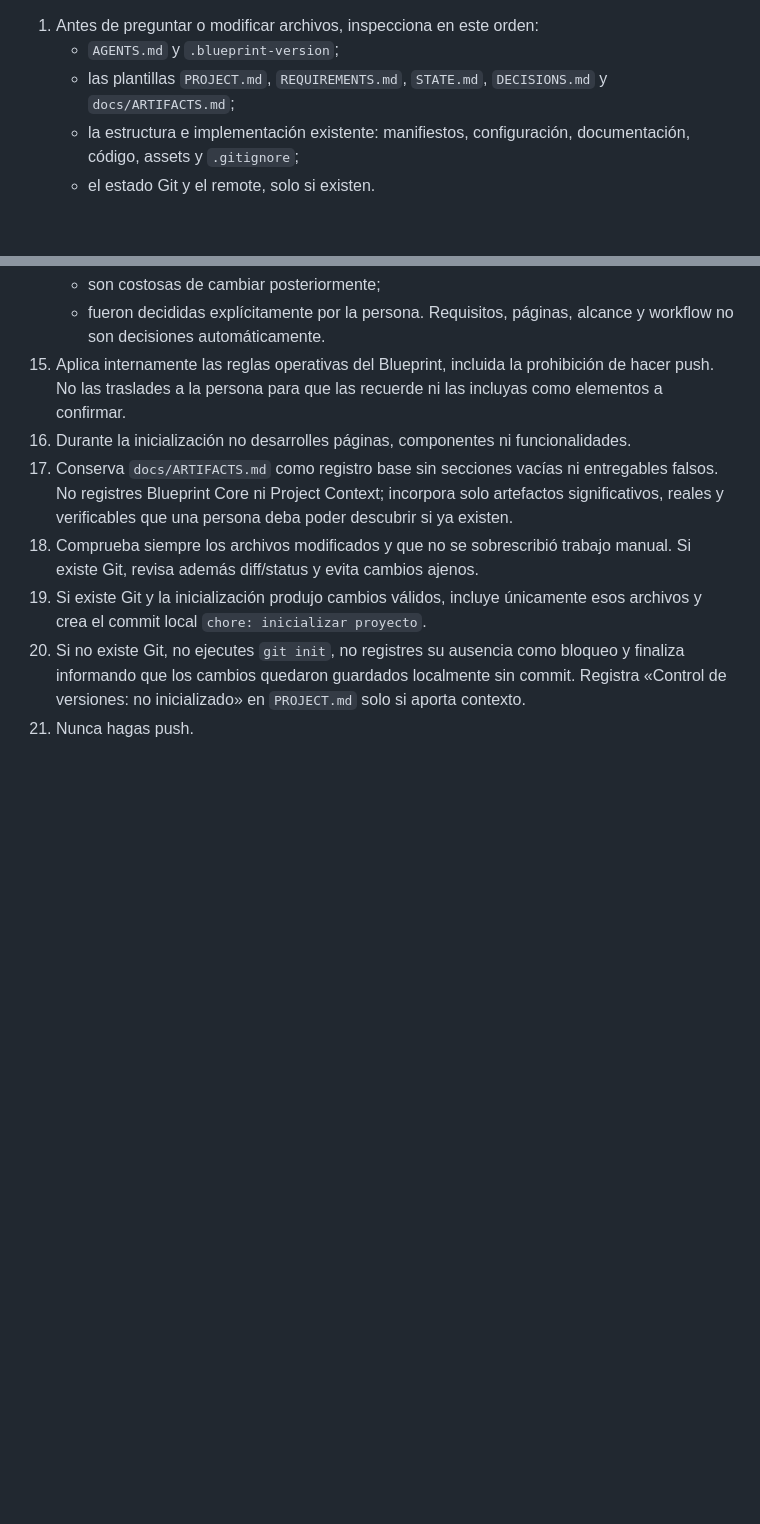
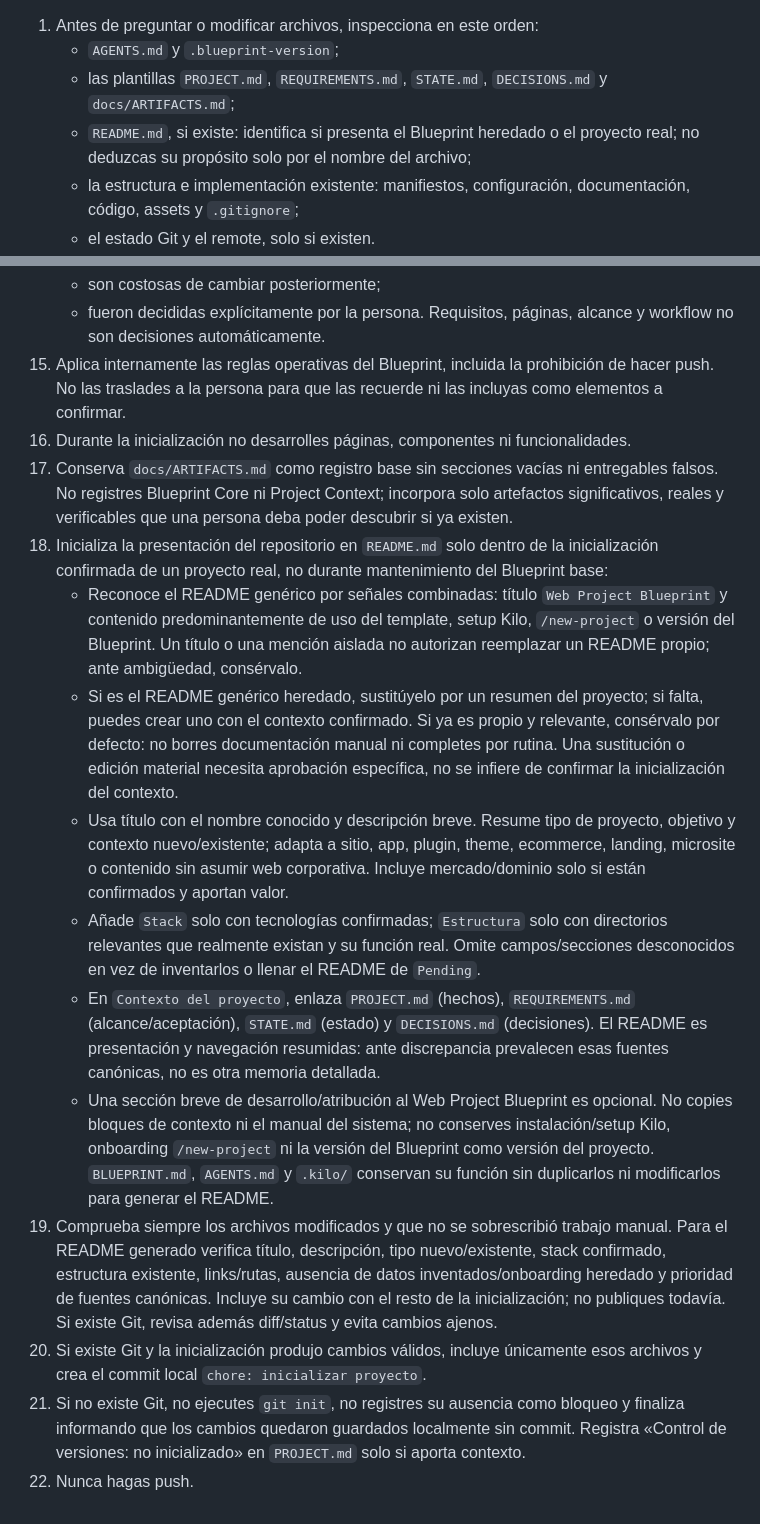
Before and after one commit to LuisYGM/CN-Pilot, a Markdown page: .kilo/commands/new-project.md, 2 parts joined by grey strips. GitHub-like rendering; blank space fills up the shorter version.

Commit message:
fix: adaptar README al inicializar proyectos

```diff
--- a/.kilo/commands/new-project.md
+++ b/.kilo/commands/new-project.md
@@ -10,6 +10,7 @@ agent: dev-lead
 1. Antes de preguntar o modificar archivos, inspecciona en este orden:
    - `AGENTS.md` y `.blueprint-version`;
    - las plantillas `PROJECT.md`, `REQUIREMENTS.md`, `STATE.md`, `DECISIONS.md` y `docs/ARTIFACTS.md`;
+   - `README.md`, si existe: identifica si presenta el Blueprint heredado o el proyecto real; no deduzcas su propósito solo por el nombre del archivo;
    - la estructura e implementación existente: manifiestos, configuración, documentación, código, assets y `.gitignore`;
    - el estado Git y el remote, solo si existen.
 2. Preserva la implementación y los cambios manuales existentes. No preguntes nada que pueda inferirse con fiabilidad de la inspección.
@@ -52,7 +53,14 @@ agent: dev-lead
 15. Aplica internamente las reglas operativas del Blueprint, incluida la prohibición de hacer push. No las traslades a la persona para que las recuerde ni las incluyas como elementos a confirmar.
 16. Durante la inicialización no desarrolles páginas, componentes ni funcionalidades.
 17. Conserva `docs/ARTIFACTS.md` como registro base sin secciones vacías ni entregables falsos. No registres Blueprint Core ni Project Context; incorpora solo artefactos significativos, reales y verificables que una persona deba poder descubrir si ya existen.
-18. Comprueba siempre los archivos modificados y que no se sobrescribió trabajo manual. Si existe Git, revisa además diff/status y evita cambios ajenos.
-19. Si existe Git y la inicialización produjo cambios válidos, incluye únicamente esos archivos y crea el commit local `chore: inicializar proyecto`.
-20. Si no existe Git, no ejecutes `git init`, no registres su ausencia como bloqueo y finaliza informando que los cambios quedaron guardados localmente sin commit. Registra «Control de versiones: no inicializado» en `PROJECT.md` solo si aporta contexto.
-21. Nunca hagas push.
+18. Inicializa la presentación del repositorio en `README.md` solo dentro de la inicialización confirmada de un proyecto real, no durante mantenimiento del Blueprint base:
+    - Reconoce el README genérico por señales combinadas: título `Web Project Blueprint` y contenido predominantemente de uso del template, setup Kilo, `/new-project` o versión del Blueprint. Un título o una mención aislada no autorizan reemplazar un README propio; ante ambigüedad, consérvalo.
+    - Si es el README genérico heredado, sustitúyelo por un resumen del proyecto; si falta, puedes crear uno con el contexto confirmado. Si ya es propio y relevante, consérvalo por defecto: no borres documentación manual ni completes por rutina. Una sustitución o edición material necesita aprobación específica, no se infiere de confirmar la inicialización del contexto.
+    - Usa título con el nombre conocido y descripción breve. Resume tipo de proyecto, objetivo y contexto nuevo/existente; adapta a sitio, app, plugin, theme, ecommerce, landing, microsite o contenido sin asumir web corporativa. Incluye mercado/dominio solo si están confirmados y aportan valor.
+    - Añade `Stack` solo con tecnologías confirmadas; `Estructura` solo con directorios relevantes que realmente existan y su función real. Omite campos/secciones desconocidos en vez de inventarlos o llenar el README de `Pending`.
+    - En `Contexto del proyecto`, enlaza `PROJECT.md` (hechos), `REQUIREMENTS.md` (alcance/aceptación), `STATE.md` (estado) y `DECISIONS.md` (decisiones). El README es presentación y navegación resumidas: ante discrepancia prevalecen esas fuentes canónicas, no es otra memoria detallada.
+    - Una sección breve de desarrollo/atribución al Web Project Blueprint es opcional. No copies bloques de contexto ni el manual del sistema; no conserves instalación/setup Kilo, onboarding `/new-project` ni la versión del Blueprint como versión del proyecto. `BLUEPRINT.md`, `AGENTS.md` y `.kilo/` conservan su función sin duplicarlos ni modificarlos para generar el README.
+19. Comprueba siempre los archivos modificados y que no se sobrescribió trabajo manual. Para el README generado verifica título, descripción, tipo nuevo/existente, stack confirmado, estructura existente, links/rutas, ausencia de datos inventados/onboarding heredado y prioridad de fuentes canónicas. Incluye su cambio con el resto de la inicialización; no publiques todavía. Si existe Git, revisa además diff/status y evita cambios ajenos.
+20. Si existe Git y la inicialización produjo cambios válidos, incluye únicamente esos archivos y crea el commit local `chore: inicializar proyecto`.
+21. Si no existe Git, no ejecutes `git init`, no registres su ausencia como bloqueo y finaliza informando que los cambios quedaron guardados localmente sin commit. Registra «Control de versiones: no inicializado» en `PROJECT.md` solo si aporta contexto.
+22. Nunca hagas push.
```
Also changed, not shown: CHANGELOG.md (+1 -0 lines), docs/START-HERE.md (+2 -0 lines).
